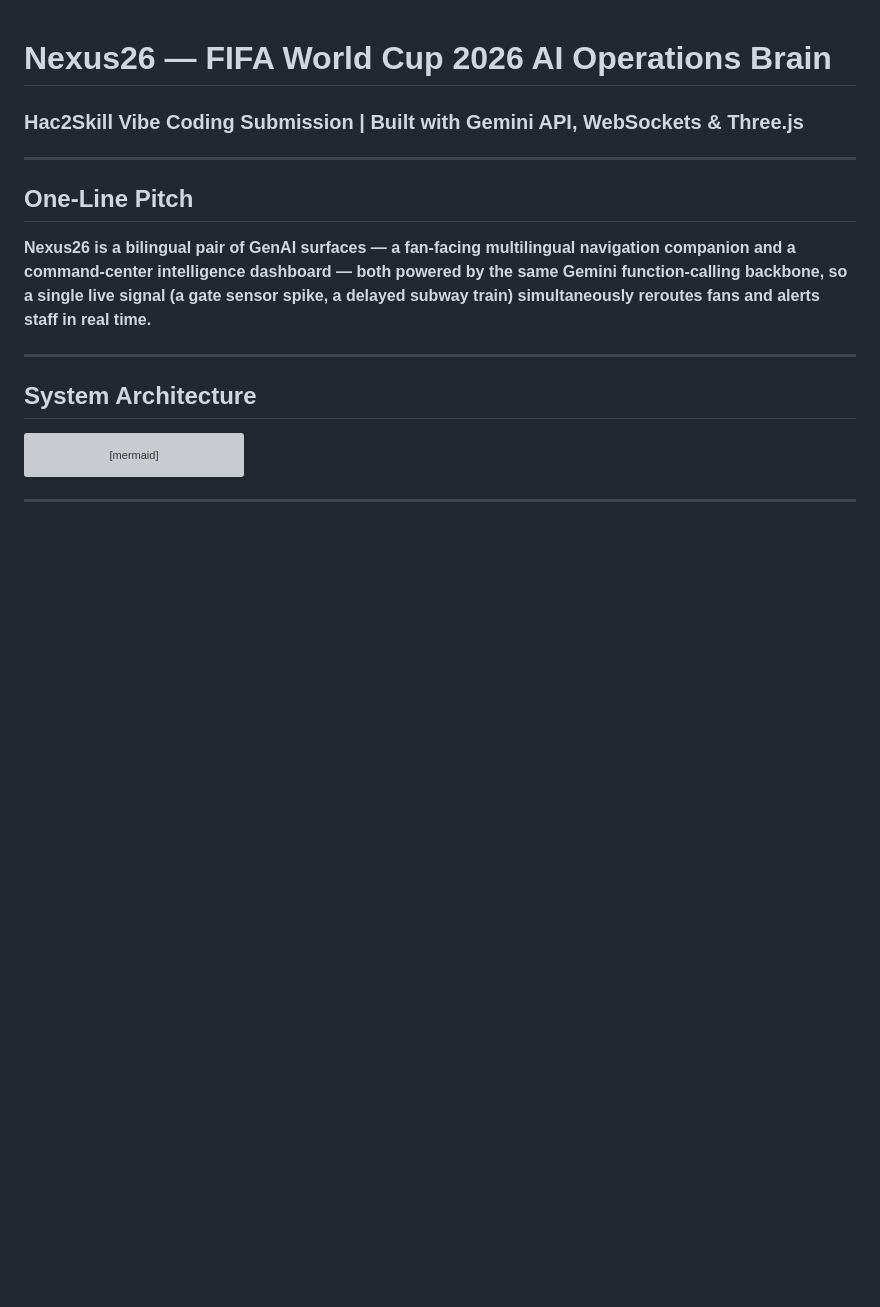
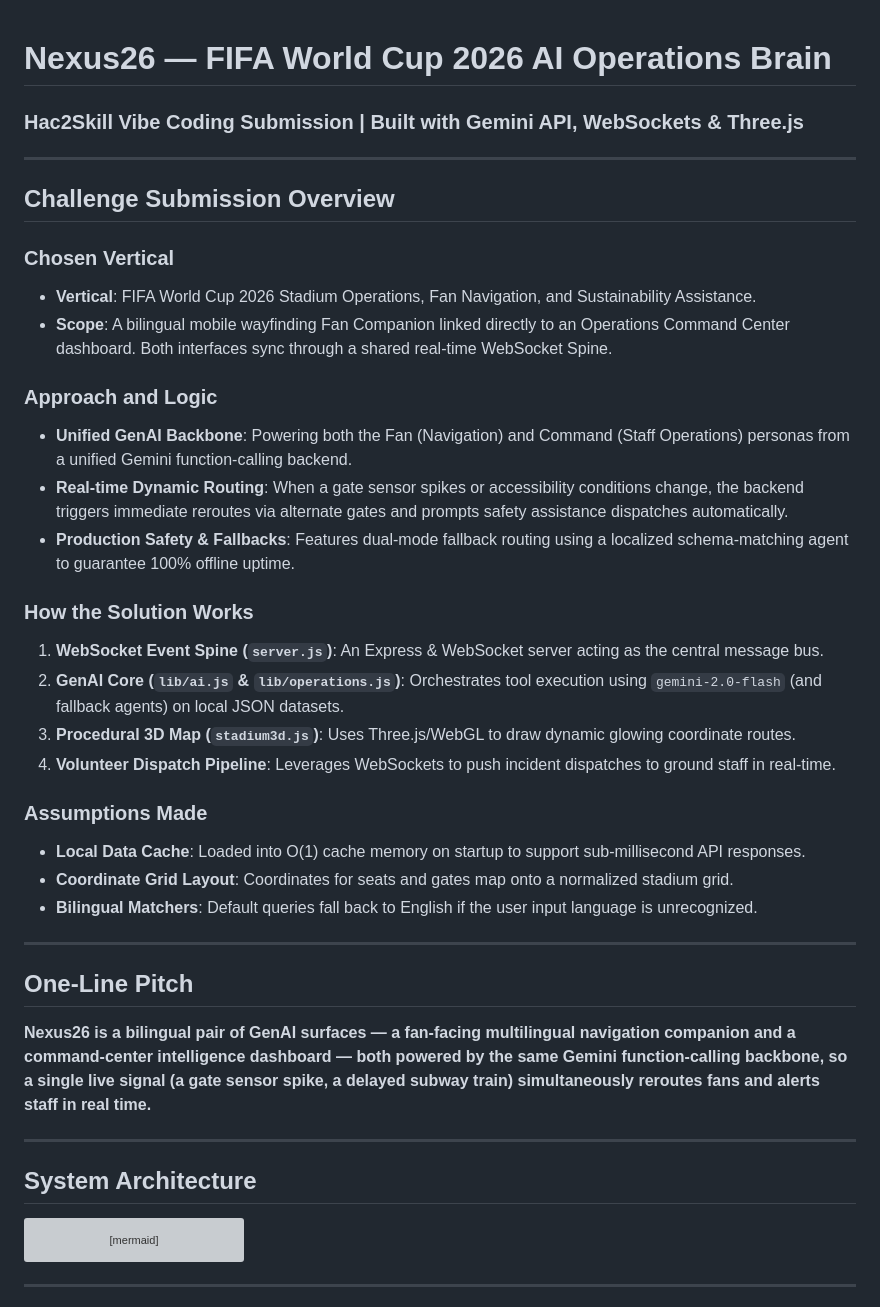
Before and after one commit to kalp-cg/nexus26, a Markdown page: README.md, the part around the change. Drawn GitHub-style; blank space fills up the shorter version; grey boxes are pictures that could not be loaded.

Commit message:
docs: add challenge submission overview section to README

```diff
--- a/README.md
+++ b/README.md
@@ -1,6 +1,34 @@
 # Nexus26 — FIFA World Cup 2026 AI Operations Brain
 
 ### Hac2Skill Vibe Coding Submission | Built with Gemini API, WebSockets & Three.js
+
+---
+
+## Challenge Submission Overview
+
+### Chosen Vertical
+
+- **Vertical**: FIFA World Cup 2026 Stadium Operations, Fan Navigation, and Sustainability Assistance.
+- **Scope**: A bilingual mobile wayfinding Fan Companion linked directly to an Operations Command Center dashboard. Both interfaces sync through a shared real-time WebSocket Spine.
+
+### Approach and Logic
+
+- **Unified GenAI Backbone**: Powering both the Fan (Navigation) and Command (Staff Operations) personas from a unified Gemini function-calling backend.
+- **Real-time Dynamic Routing**: When a gate sensor spikes or accessibility conditions change, the backend triggers immediate reroutes via alternate gates and prompts safety assistance dispatches automatically.
+- **Production Safety & Fallbacks**: Features dual-mode fallback routing using a localized schema-matching agent to guarantee 100% offline uptime.
+
+### How the Solution Works
+
+1.  **WebSocket Event Spine (`server.js`)**: An Express & WebSocket server acting as the central message bus.
+2.  **GenAI Core (`lib/ai.js` & `lib/operations.js`)**: Orchestrates tool execution using `gemini-2.0-flash` (and fallback agents) on local JSON datasets.
+3.  **Procedural 3D Map (`stadium3d.js`)**: Uses Three.js/WebGL to draw dynamic glowing coordinate routes.
+4.  **Volunteer Dispatch Pipeline**: Leverages WebSockets to push incident dispatches to ground staff in real-time.
+
+### Assumptions Made
+
+- **Local Data Cache**: Loaded into O(1) cache memory on startup to support sub-millisecond API responses.
+- **Coordinate Grid Layout**: Coordinates for seats and gates map onto a normalized stadium grid.
+- **Bilingual Matchers**: Default queries fall back to English if the user input language is unrecognized.
 
 ---
 
```
